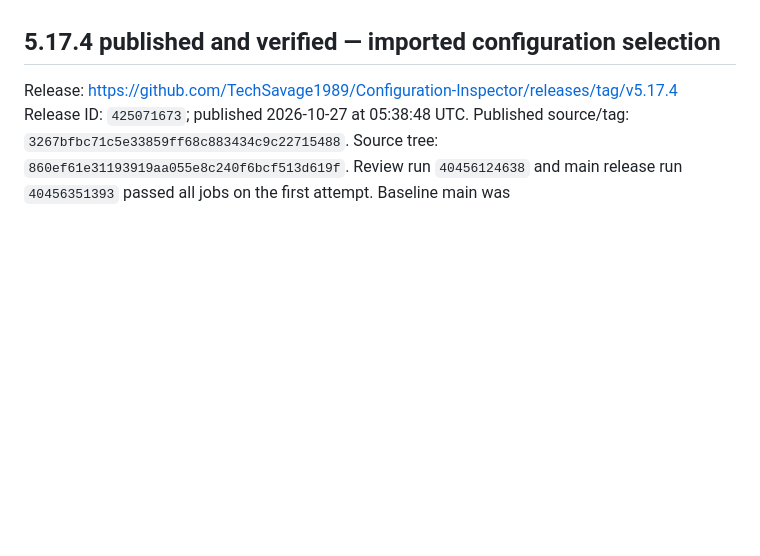
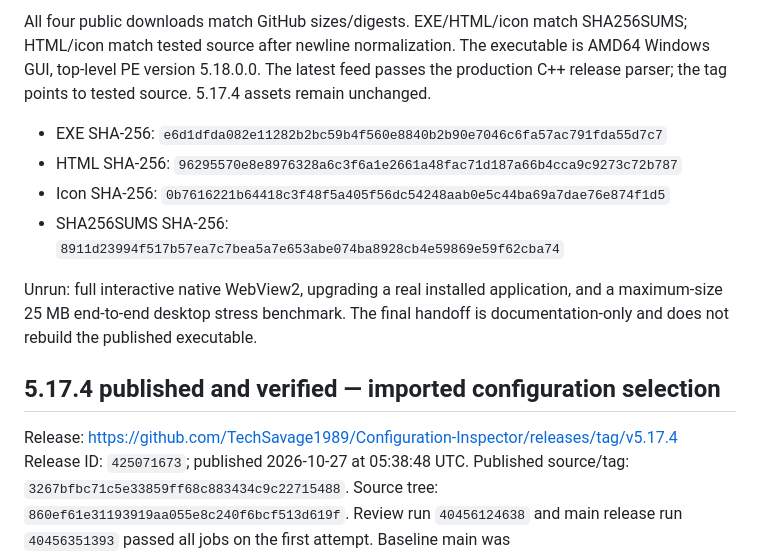
Before and after one commit to TechSavage1989/Configuration-Inspector, a Markdown page: docs/DEVELOPMENT_HANDOFF.md, the part around one of its changes. GitHub-like rendering; blank space fills up the shorter version.

```diff
--- a/docs/DEVELOPMENT_HANDOFF.md
+++ b/docs/DEVELOPMENT_HANDOFF.md
@@ -42,3 +67,16 @@ Do not describe this version as published until the final release record exists.
+All four public downloads match GitHub sizes/digests. EXE/HTML/icon match SHA256SUMS;
+HTML/icon match tested source after newline normalization. The executable is AMD64
+Windows GUI, top-level PE version 5.18.0.0. The latest feed passes the production
+C++ release parser; the tag points to tested source. 5.17.4 assets remain unchanged.
+
+- EXE SHA-256: `e6d1dfda082e11282b2bc59b4f560e8840b2b90e7046c6fa57ac791fda55d7c7`
+- HTML SHA-256: `96295570e8e8976328a6c3f6a1e2661a48fac71d187a66b4cca9c9273c72b787`
+- Icon SHA-256: `0b7616221b64418c3f48f5a405f56dc54248aab0e5c44ba69a7dae76e874f1d5`
+- SHA256SUMS SHA-256: `8911d23994f517b57ea7c7bea5a7e653abe074ba8928cb4e59869e59f62cba74`
+
+Unrun: full interactive native WebView2, upgrading a real installed application,
+and a maximum-size 25 MB end-to-end desktop stress benchmark. The final handoff
+is documentation-only and does not rebuild the published executable.
 
 ## 5.17.4 published and verified — imported configuration selection
 
```
Also changed, not shown: other parts of docs/DEVELOPMENT_HANDOFF.md (+58 -33 lines).
